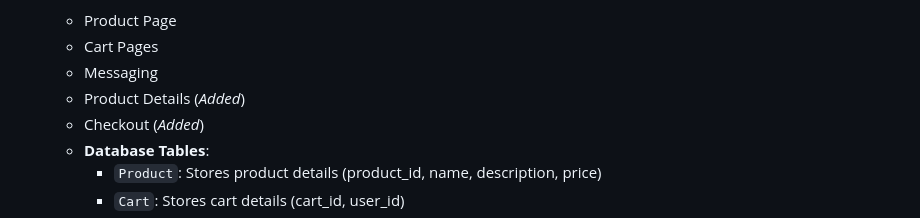
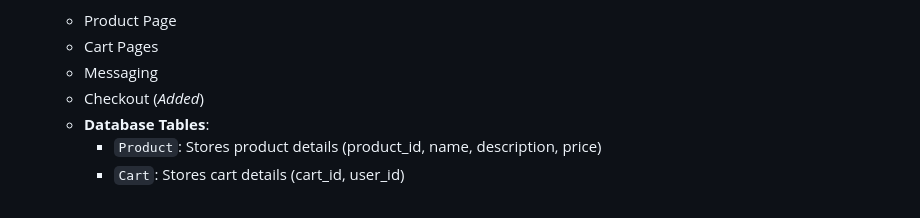
Before and after one commit to Eco-bins/Ecobins, a Markdown page: README.md, the part around the change. GitHub-like rendering.

```diff
--- a/README.md
+++ b/README.md
@@ -35,7 +35,6 @@ Get DB design by downloading: [DB Design.xlsx](https://github.com/Eco-bins/Ecobi
    - Product Page
    - Cart Pages
    - Messaging
-   - Product Details (*Added*)
    - Checkout (*Added*)
    - **Database Tables**:
      - `Product`: Stores product details (product_id, name, description, price)
```
